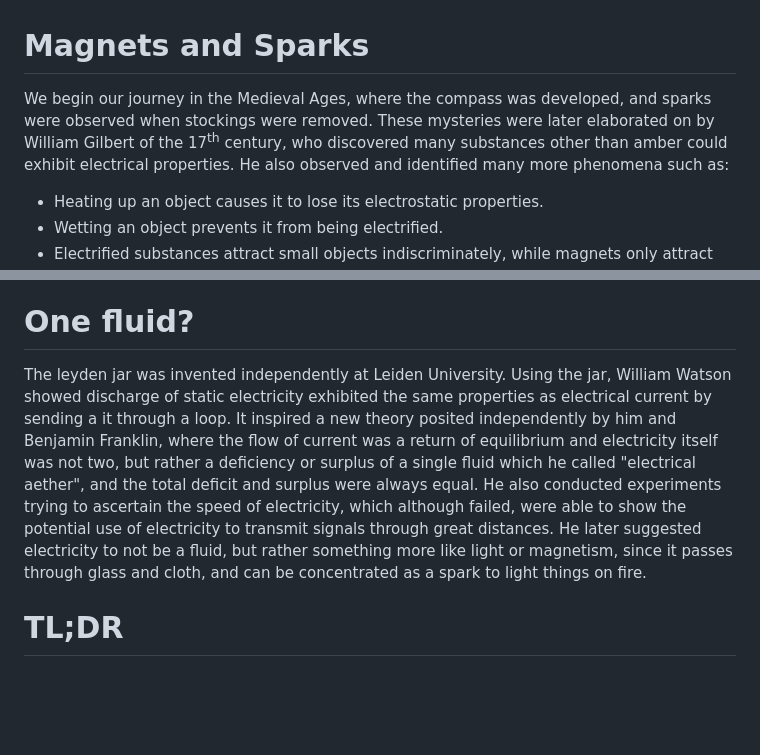
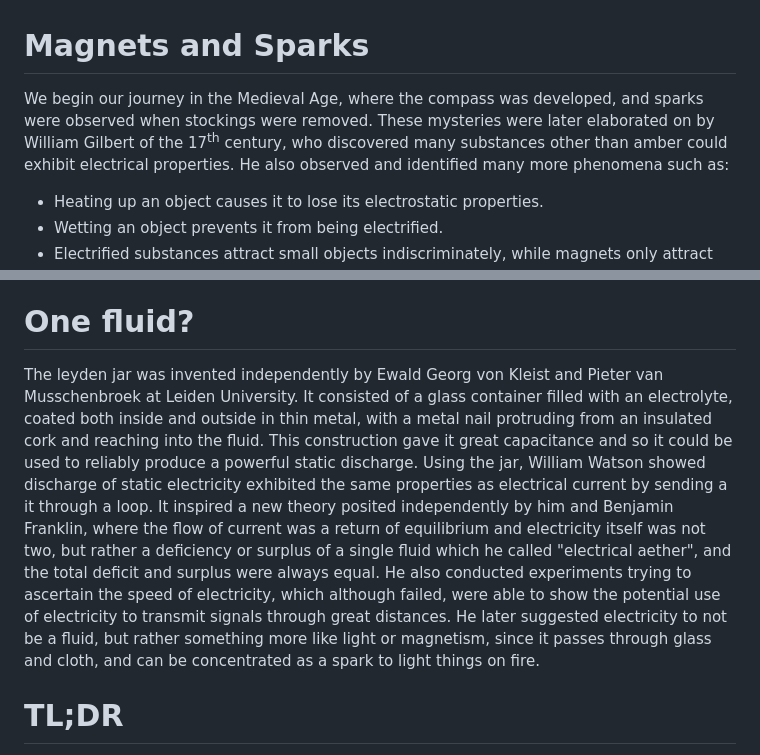
Before and after one commit to Quadruplay/Journey-To-Higgs, a Markdown page: pre-EM.md, 2 parts joined by grey strips. Rendered like a GitHub page; blank space fills up the shorter version.

Commit message:
Layden jar elaboration in ep2

```diff
--- a/pre-EM.md
+++ b/pre-EM.md
@@ -1,5 +1,5 @@
 # Magnets and Sparks
-We begin our journey in the Medieval Ages, where the compass was developed, and sparks were observed when stockings were removed. These mysteries were later elaborated on by William Gilbert of the 17<sup>th</sup> century, who discovered many substances other than amber could exhibit electrical properties. He also observed and identified many more phenomena such as:
+We begin our journey in the Medieval Age, where the compass was developed, and sparks were observed when stockings were removed. These mysteries were later elaborated on by William Gilbert of the 17<sup>th</sup> century, who discovered many substances other than amber could exhibit electrical properties. He also observed and identified many more phenomena such as:
 - Heating up an object causes it to lose its electrostatic properties.
 - Wetting an object prevents it from being electrified.
 - Electrified substances attract small objects indiscriminately, while magnets only attract iron.
@@ -19,7 +19,7 @@ The setup consisted of two thin pieces of gold foil, that were first charged by
 - resinous fluid (the resin one)
 
 # One fluid?
-The leyden jar was invented independently at Leiden University. Using the jar, William Watson showed discharge of static electricity exhibited the same properties as electrical current by sending a it through a loop. It inspired a new theory posited independently by him and Benjamin Franklin, where the flow of current was a return of equilibrium and electricity itself was not two, but rather a deficiency or surplus of a single fluid which he called "electrical aether", and the total deficit and surplus were always equal. He also conducted experiments trying to ascertain the speed of electricity, which although failed, were able to show the potential use of electricity to transmit signals through great distances. He later suggested electricity to not be a fluid, but rather something more like light or magnetism, since it passes through glass and cloth, and can be concentrated as a spark to light things on fire.
+The leyden jar was invented independently by Ewald Georg von Kleist and Pieter van Musschenbroek at Leiden University. It consisted of a glass container filled with an electrolyte, coated both inside and outside in thin metal, with a metal nail protruding from an insulated cork and reaching into the fluid. This construction gave it great capacitance and so it could be used to reliably produce a powerful static discharge. Using the jar, William Watson showed discharge of static electricity exhibited the same properties as electrical current by sending a it through a loop. It inspired a new theory posited independently by him and Benjamin Franklin, where the flow of current was a return of equilibrium and electricity itself was not two, but rather a deficiency or surplus of a single fluid which he called "electrical aether", and the total deficit and surplus were always equal. He also conducted experiments trying to ascertain the speed of electricity, which although failed, were able to show the potential use of electricity to transmit signals through great distances. He later suggested electricity to not be a fluid, but rather something more like light or magnetism, since it passes through glass and cloth, and can be concentrated as a spark to light things on fire.
 
 # TL;DR
 Stuff we know:
```
